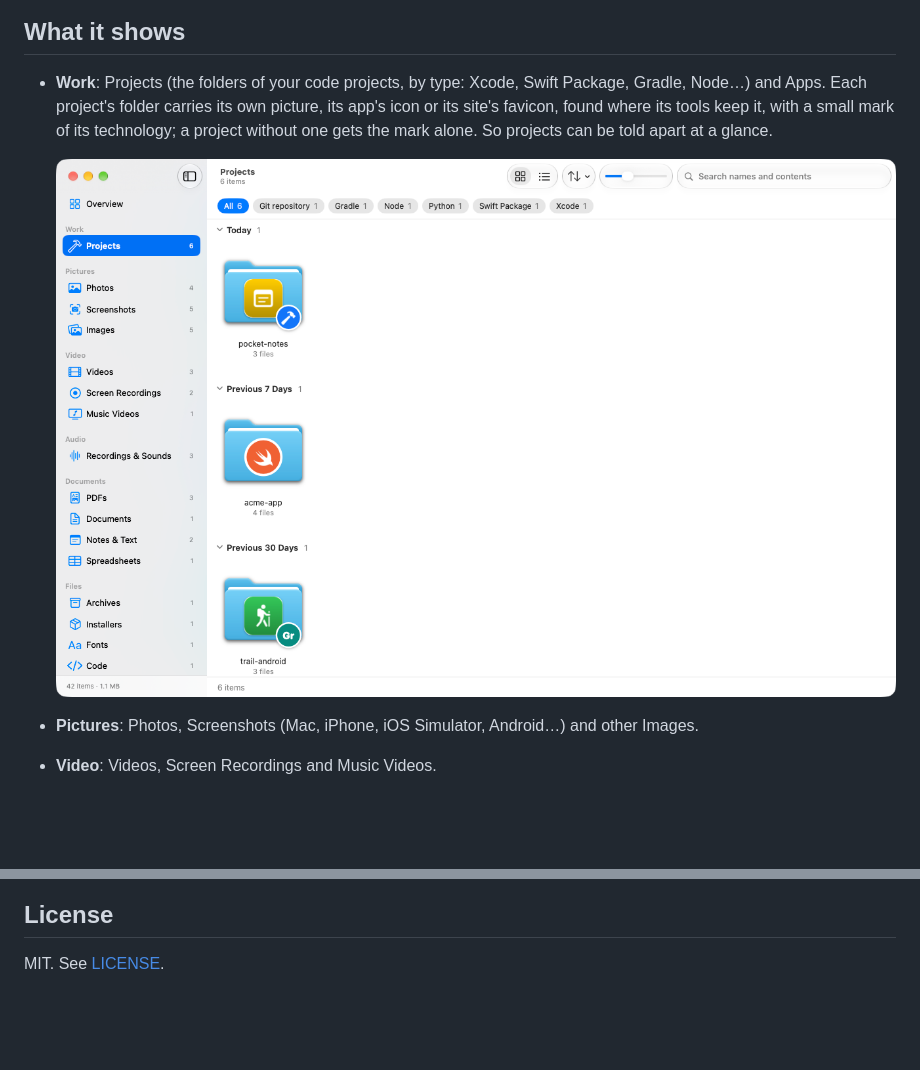
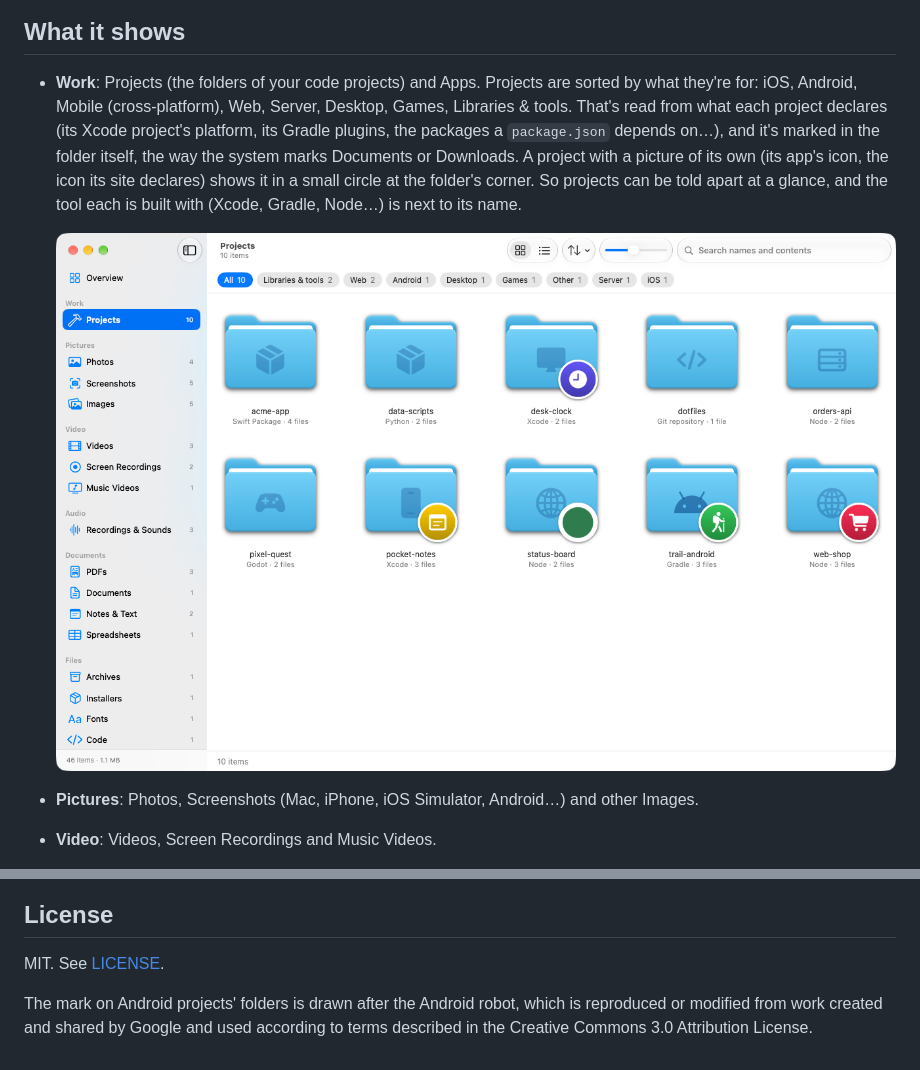
Before and after one commit to fredy-mederos/vibe_finder, a Markdown page: README.md, 2 parts joined by grey strips. GitHub-like rendering; pictures changed too: screenshots/projects.png; blank space fills up the shorter version.

```diff
--- a/README.md
+++ b/README.md
@@ -10,10 +10,13 @@ content, with thumbnails, and search them by name or by the text inside.
 
 ## What it shows
 
-- **Work**: Projects (the folders of your code projects, by type: Xcode, Swift Package, Gradle, Node…)
-  and Apps. Each project's folder carries its own picture, its app's icon or its site's favicon, found
-  where its tools keep it, with a small mark of its technology; a project without one gets the mark
-  alone. So projects can be told apart at a glance.
+- **Work**: Projects (the folders of your code projects) and Apps. Projects are sorted by what they're
+  for: iOS, Android, Mobile (cross-platform), Web, Server, Desktop, Games, Libraries & tools. That's
+  read from what each project declares (its Xcode project's platform, its Gradle plugins, the packages
+  a `package.json` depends on…), and it's marked in the folder itself, the way the system marks
+  Documents or Downloads. A project with a picture of its own (its app's icon, the icon its site
+  declares) shows it in a small circle at the folder's corner. So projects can be told apart at a
+  glance, and the tool each is built with (Xcode, Gradle, Node…) is next to its name.
 
   ![Projects: each folder with its app's icon and a mark of its technology](screenshots/projects.png)
 
@@ -94,3 +97,7 @@ cd Packages/FinderCore && swift test
 ## License
 
 MIT. See [LICENSE](LICENSE).
+
+The mark on Android projects' folders is drawn after the Android robot, which is reproduced or
+modified from work created and shared by Google and used according to terms described in the
+Creative Commons 3.0 Attribution License.
```
Also changed, not shown: CLAUDE.md (+12 -5 lines), 17 other files.
